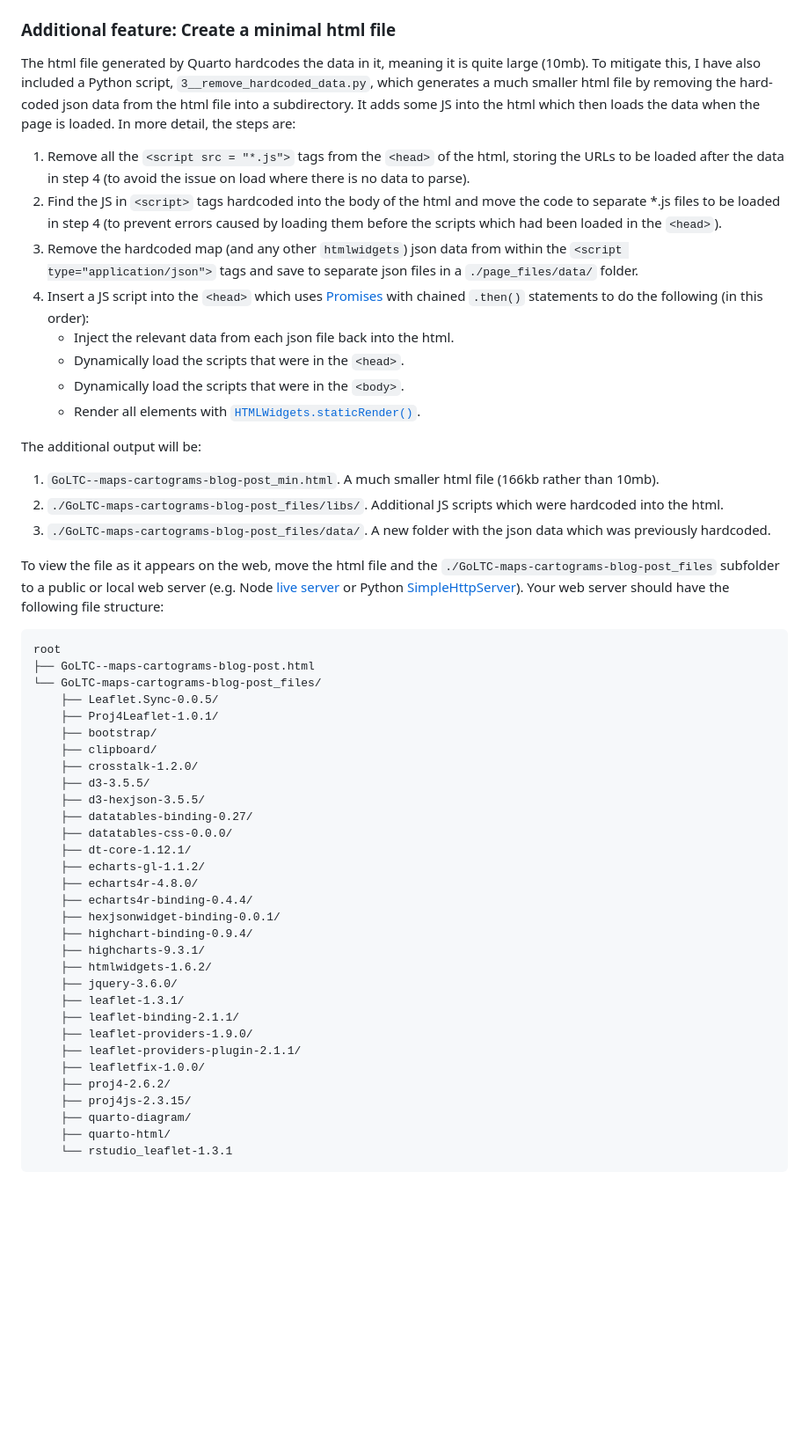
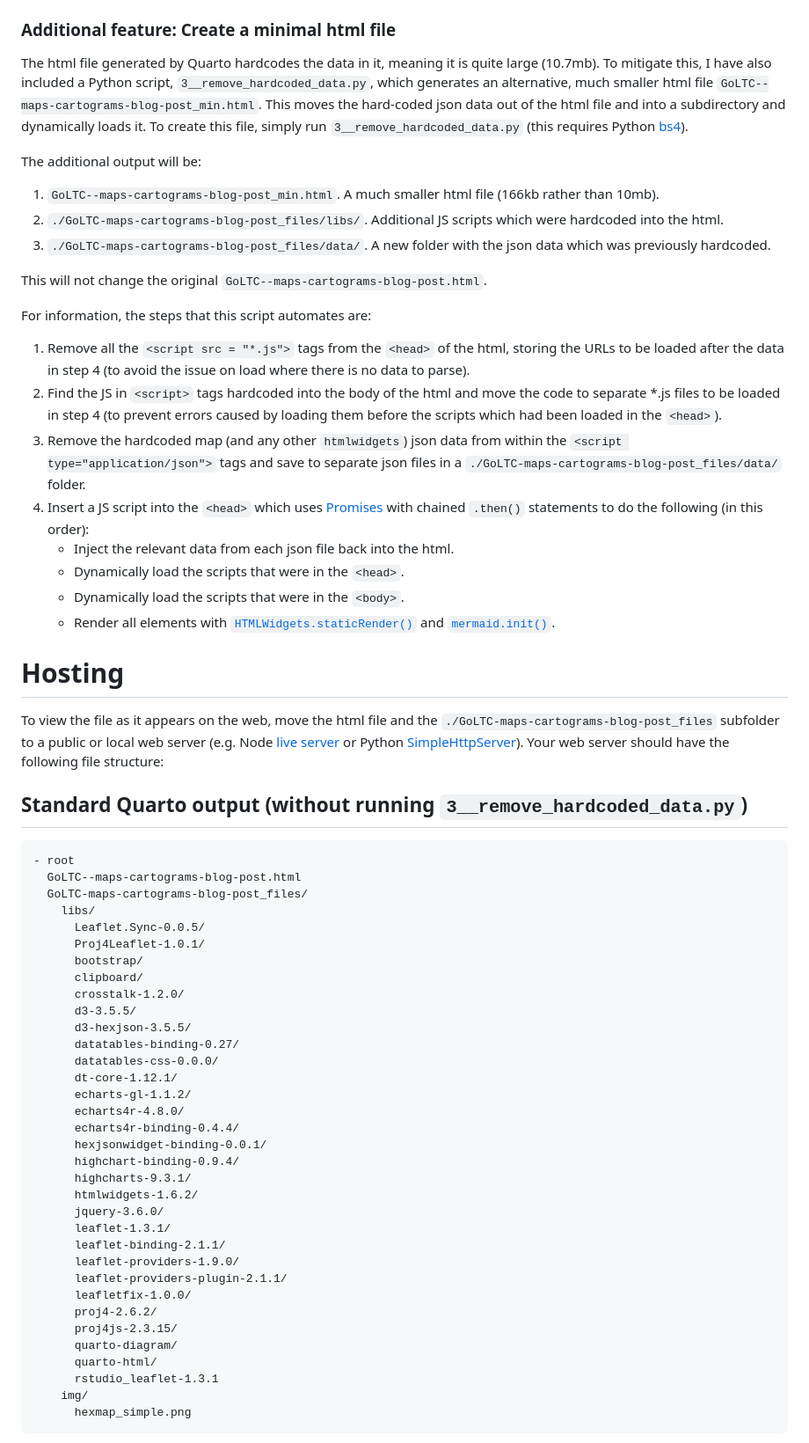
Before and after one commit to samrickman/goltc-dsn-maps-cartograms-blog, a Markdown page: README.md, the part around one of its changes. Shown at 88% size. Drawn GitHub-style; blank space fills up the shorter version.

Commit message:
feat: improved readme text re creating minimal html

````diff
--- a/README.md
+++ b/README.md
@@ -19,16 +19,7 @@ The output will be:
 
 ### Additional feature: Create a minimal html file
 
-The html file generated by Quarto hardcodes the data in it, meaning it is quite large (10mb). To mitigate this, I have also included a Python script, `3__remove_hardcoded_data.py`, which generates a much smaller html file by removing the hard-coded json data from the html file into a subdirectory. It adds some JS into the html which then loads the data when the page is loaded. In more detail, the steps are:
-
-1. Remove all the `<script src = "*.js">` tags from the `<head>` of the html, storing the URLs to be loaded after the data in step 4 (to avoid the issue on load where there is no data to parse).
-1. Find the JS in `<script>` tags hardcoded into the body of the html and move the code to separate \*.js files to be loaded in step 4 (to prevent errors caused by loading them before the scripts which had been loaded in the `<head>`).
-1. Remove the hardcoded map (and any other `htmlwidgets`) json data from within the `<script type="application/json">` tags and save to separate json files in a `./page_files/data/` folder.
-1. Insert a JS script into the `<head>` which uses [Promises](https://developer.mozilla.org/en-US/docs/Web/JavaScript/Reference/Global_Objects/Promise/then) with chained `.then()` statements to do the following (in this order):
-   - Inject the relevant data from each json file back into the html.
-   - Dynamically load the scripts that were in the `<head>`.
-   - Dynamically load the scripts that were in the `<body>`.
-   - Render all elements with [`HTMLWidgets.staticRender()`](https://github.com/ramnathv/htmlwidgets/blob/943a819bf1a6cc705a6d0efe99fbf38f13e6bc50/inst/www/htmlwidgets.js#L570).
+The html file generated by Quarto hardcodes the data in it, meaning it is quite large (10.7mb). To mitigate this, I have also included a Python script, `3__remove_hardcoded_data.py`, which generates an alternative, much smaller html file `GoLTC--maps-cartograms-blog-post_min.html`. This moves the hard-coded json data out of the html file and into a subdirectory and dynamically loads it. To create this file, simply run `3__remove_hardcoded_data.py` (this requires Python [bs4](https://beautiful-soup-4.readthedocs.io/en/latest/)).
 
 The additional output will be:
 
@@ -36,39 +27,59 @@ The additional output will be:
 2. `./GoLTC-maps-cartograms-blog-post_files/libs/`. Additional JS scripts which were hardcoded into the html.
 3. `./GoLTC-maps-cartograms-blog-post_files/data/`. A new folder with the json data which was previously hardcoded.
 
+This will not change the original `GoLTC--maps-cartograms-blog-post.html`.
+
+For information, the steps that this script automates are:
+
+1. Remove all the `<script src = "*.js">` tags from the `<head>` of the html, storing the URLs to be loaded after the data in step 4 (to avoid the issue on load where there is no data to parse).
+1. Find the JS in `<script>` tags hardcoded into the body of the html and move the code to separate \*.js files to be loaded in step 4 (to prevent errors caused by loading them before the scripts which had been loaded in the `<head>`).
+1. Remove the hardcoded map (and any other `htmlwidgets`) json data from within the `<script type="application/json">` tags and save to separate json files in a `./GoLTC-maps-cartograms-blog-post_files/data/` folder.
+1. Insert a JS script into the `<head>` which uses [Promises](https://developer.mozilla.org/en-US/docs/Web/JavaScript/Reference/Global_Objects/Promise/then) with chained `.then()` statements to do the following (in this order):
+   - Inject the relevant data from each json file back into the html.
+   - Dynamically load the scripts that were in the `<head>`.
+   - Dynamically load the scripts that were in the `<body>`.
+   - Render all elements with [`HTMLWidgets.staticRender()`](https://github.com/ramnathv/htmlwidgets/blob/943a819bf1a6cc705a6d0efe99fbf38f13e6bc50/inst/www/htmlwidgets.js#L570) and [`mermaid.init()`](https://mermaid.js.org/config/usage.html).
+
+# Hosting
+
 To view the file as it appears on the web, move the html file and the `./GoLTC-maps-cartograms-blog-post_files` subfolder to a public or local web server (e.g. Node [live server](https://www.npmjs.com/package/live-server) or Python [SimpleHttpServer](https://www.digitalocean.com/community/tutorials/python-simplehttpserver-http-server)). Your web server should have the following file structure:
 
+## Standard Quarto output (without running `3__remove_hardcoded_data.py`)
+
 ```
-root
-├── GoLTC--maps-cartograms-blog-post.html
-└── GoLTC-maps-cartograms-blog-post_files/
-    ├── Leaflet.Sync-0.0.5/
-    ├── Proj4Leaflet-1.0.1/
-    ├── bootstrap/
-    ├── clipboard/
-    ├── crosstalk-1.2.0/
-    ├── d3-3.5.5/
-    ├── d3-hexjson-3.5.5/
-    ├── datatables-binding-0.27/
-    ├── datatables-css-0.0.0/
-    ├── dt-core-1.12.1/
-    ├── echarts-gl-1.1.2/
-    ├── echarts4r-4.8.0/
-    ├── echarts4r-binding-0.4.4/
-    ├── hexjsonwidget-binding-0.0.1/
-    ├── highchart-binding-0.9.4/
-    ├── highcharts-9.3.1/
-    ├── htmlwidgets-1.6.2/
-    ├── jquery-3.6.0/
-    ├── leaflet-1.3.1/
-    ├── leaflet-binding-2.1.1/
-    ├── leaflet-providers-1.9.0/
-    ├── leaflet-providers-plugin-2.1.1/
-    ├── leafletfix-1.0.0/
-    ├── proj4-2.6.2/
-    ├── proj4js-2.3.15/
-    ├── quarto-diagram/
-    ├── quarto-html/
-    └── rstudio_leaflet-1.3.1
+- root
+  GoLTC--maps-cartograms-blog-post.html
+  GoLTC-maps-cartograms-blog-post_files/
+    libs/
+      Leaflet.Sync-0.0.5/
+      Proj4Leaflet-1.0.1/
+      bootstrap/
+      clipboard/
+      crosstalk-1.2.0/
+      d3-3.5.5/
+      d3-hexjson-3.5.5/
+      datatables-binding-0.27/
+      datatables-css-0.0.0/
+      dt-core-1.12.1/
+      echarts-gl-1.1.2/
+      echarts4r-4.8.0/
+      echarts4r-binding-0.4.4/
+      hexjsonwidget-binding-0.0.1/
+      highchart-binding-0.9.4/
+      highcharts-9.3.1/
+      htmlwidgets-1.6.2/
+      jquery-3.6.0/
+      leaflet-1.3.1/
+      leaflet-binding-2.1.1/
+      leaflet-providers-1.9.0/
+      leaflet-providers-plugin-2.1.1/
+      leafletfix-1.0.0/
+      proj4-2.6.2/
+      proj4js-2.3.15/
+      quarto-diagram/
+      quarto-html/
+      rstudio_leaflet-1.3.1
+    img/
+      hexmap_simple.png
 ```
 
````
Also changed, not shown: other parts of README.md (+67 -1 lines).
